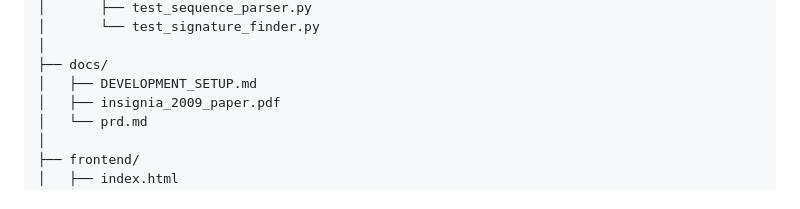
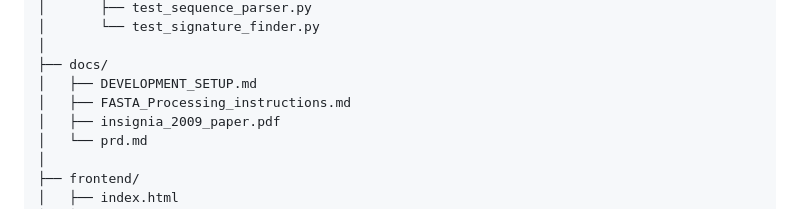
Before and after one commit to AaronNHorvitz/iSignify, a Markdown page: README.md, the part around the change. GitHub-like rendering.

Commit message:
Updated the file architecture to include the FASTA Processing Instructions.

```diff
--- a/README.md
+++ b/README.md
@@ -60,6 +60,7 @@ iSignify/
 │
 ├── docs/
 │   ├── DEVELOPMENT_SETUP.md
+│   ├── FASTA_Processing_instructions.md
 │   ├── insignia_2009_paper.pdf
 │   └── prd.md
 │
```
